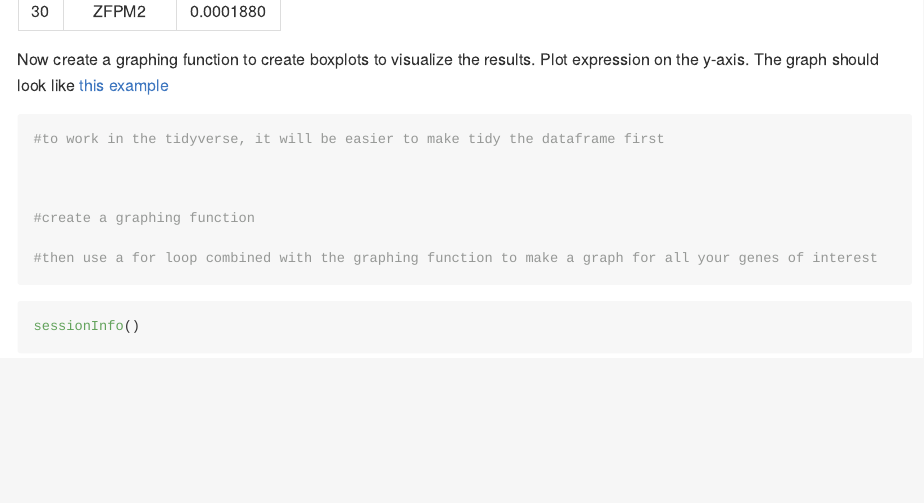
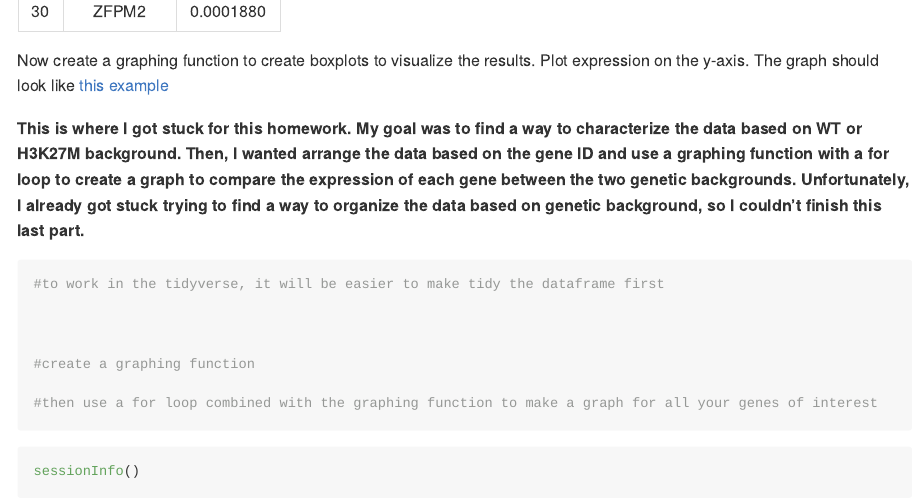
Before and after one commit to CFBSD-Summer2020/HW06, an R Markdown document (HW06.Rmd): the page in a window 1100 px wide, from 4300 px down before the commit and from 4280 px down after it, so that both start at the same text. The pictures show the output file HW06.md that the author committed with the source, drawn offline in the style of GitHub; long lines of code are wrapped.

Commit message:
- added intended plan for last part of the hw

````diff
--- a/HW06.Rmd
+++ b/HW06.Rmd
@@ -150,6 +149,11 @@ knitr::kable(ttest_results_final, format = "markdown", col.names = c("Gene", "p-
 
 
 Now create a graphing function to create boxplots to visualize the results. Plot expression on the y-axis. The graph should look like [this example](IRX1_example.png)
+
+ **This is where I got stuck for this homework. My goal was to find a way to characterize the data based on WT or H3K27M background. Then, I wanted arrange the data based on the gene ID and use a graphing function with a for loop to create a graph to compare the expression of each gene between the two genetic backgrounds. Unfortunately, I already got stuck trying to find a way to organize the data based on genetic background, so I couldn’t finish this last part.**
+
+
+
 
 ```{r create a graphing function}
 #to work in the tidyverse, it will be easier to make tidy the dataframe first
````
Also changed, not shown: HW06.md, HW06.Rmd (1 more changed lines).
